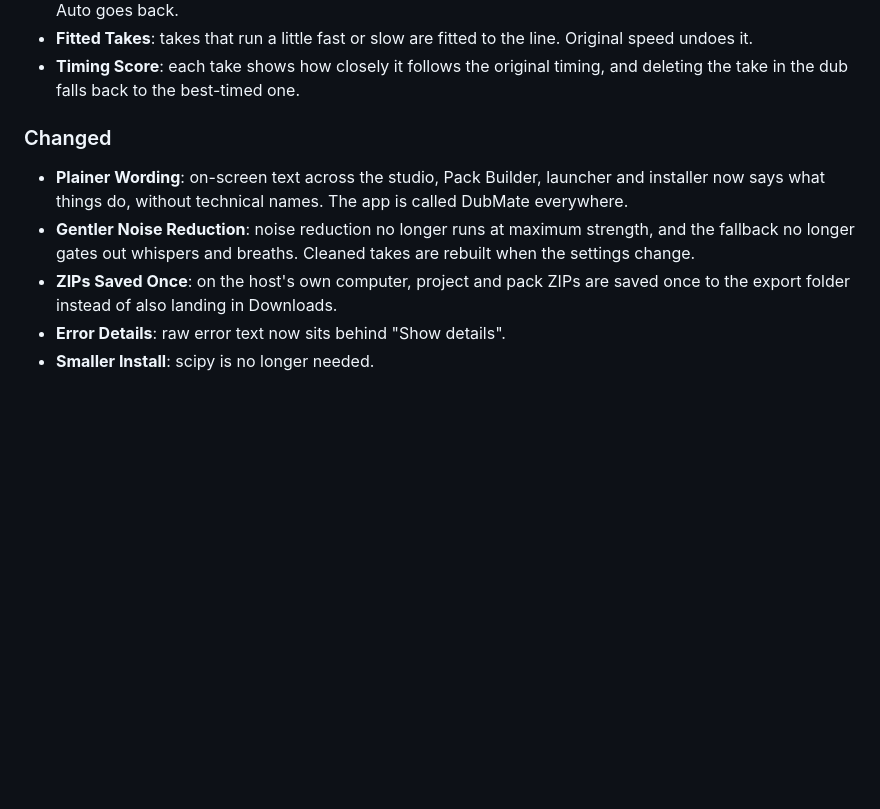
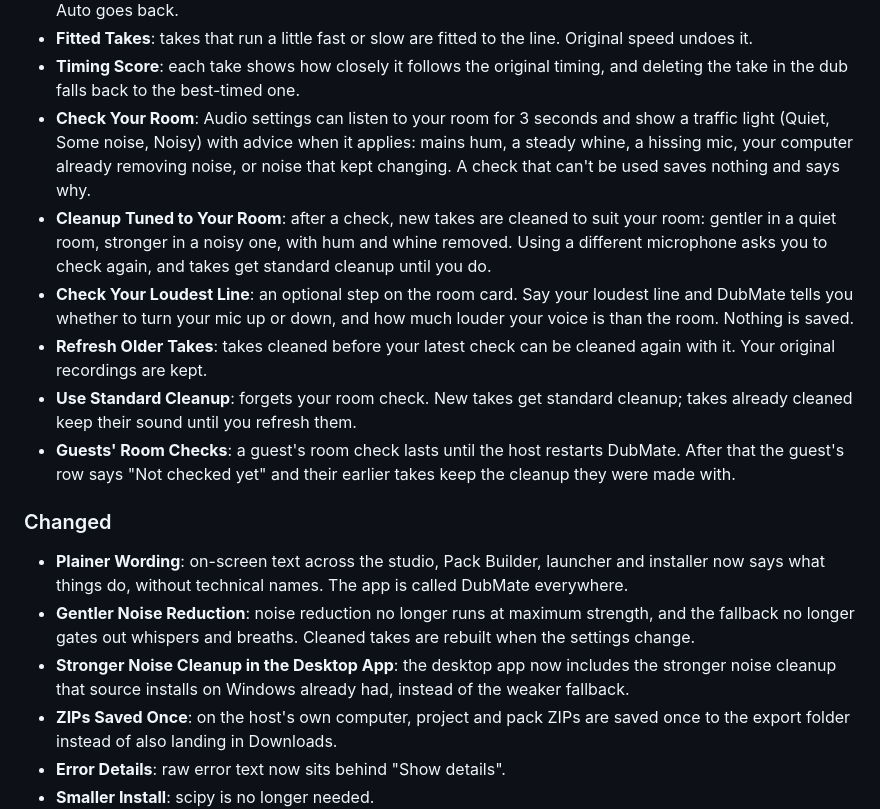
Before and after one commit to sylenthsnares/DubMate, a Markdown page: CHANGELOG.md, the part around the change. GitHub-like rendering; blank space fills up the shorter version.

```diff
--- a/CHANGELOG.md
+++ b/CHANGELOG.md
@@ -17,10 +17,17 @@
 - **Takes Line Up Automatically**: takes now line up with the original line automatically. Use [ and ] to adjust; Auto goes back.
 - **Fitted Takes**: takes that run a little fast or slow are fitted to the line. Original speed undoes it.
 - **Timing Score**: each take shows how closely it follows the original timing, and deleting the take in the dub falls back to the best-timed one.
+- **Check Your Room**: Audio settings can listen to your room for 3 seconds and show a traffic light (Quiet, Some noise, Noisy) with advice when it applies: mains hum, a steady whine, a hissing mic, your computer already removing noise, or noise that kept changing. A check that can't be used saves nothing and says why.
+- **Cleanup Tuned to Your Room**: after a check, new takes are cleaned to suit your room: gentler in a quiet room, stronger in a noisy one, with hum and whine removed. Using a different microphone asks you to check again, and takes get standard cleanup until you do.
+- **Check Your Loudest Line**: an optional step on the room card. Say your loudest line and DubMate tells you whether to turn your mic up or down, and how much louder your voice is than the room. Nothing is saved.
+- **Refresh Older Takes**: takes cleaned before your latest check can be cleaned again with it. Your original recordings are kept.
+- **Use Standard Cleanup**: forgets your room check. New takes get standard cleanup; takes already cleaned keep their sound until you refresh them.
+- **Guests' Room Checks**: a guest's room check lasts until the host restarts DubMate. After that the guest's row says "Not checked yet" and their earlier takes keep the cleanup they were made with.
 
 ### Changed
 - **Plainer Wording**: on-screen text across the studio, Pack Builder, launcher and installer now says what things do, without technical names. The app is called DubMate everywhere.
 - **Gentler Noise Reduction**: noise reduction no longer runs at maximum strength, and the fallback no longer gates out whispers and breaths. Cleaned takes are rebuilt when the settings change.
+- **Stronger Noise Cleanup in the Desktop App**: the desktop app now includes the stronger noise cleanup that source installs on Windows already had, instead of the weaker fallback.
 - **ZIPs Saved Once**: on the host's own computer, project and pack ZIPs are saved once to the export folder instead of also landing in Downloads.
 - **Error Details**: raw error text now sits behind "Show details".
 - **Smaller Install**: scipy is no longer needed.
```
Also changed, not shown: documentation/ROADMAP.md (+5 -1 lines), documentation/design/calibrate-mic.md (+4 -0 lines).
